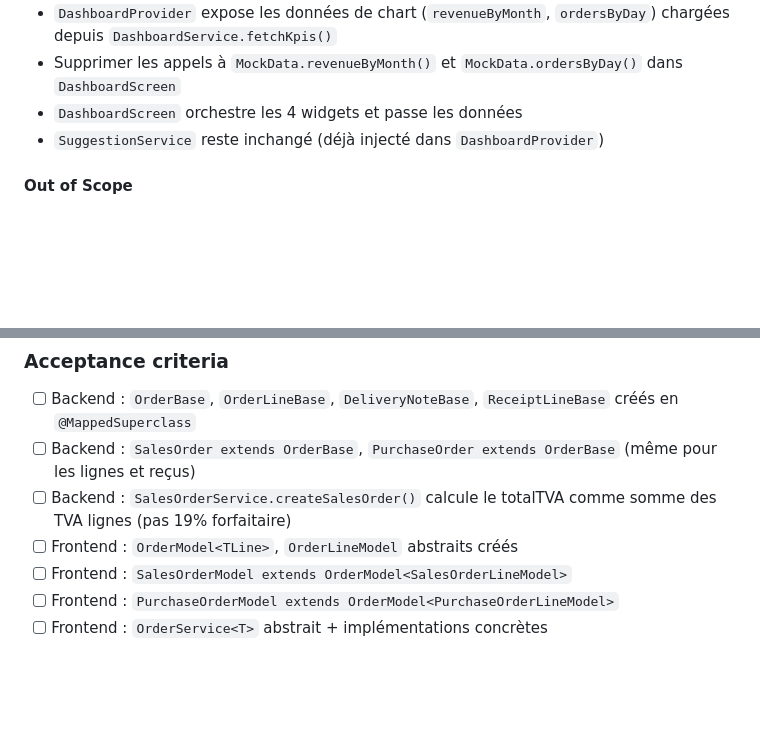
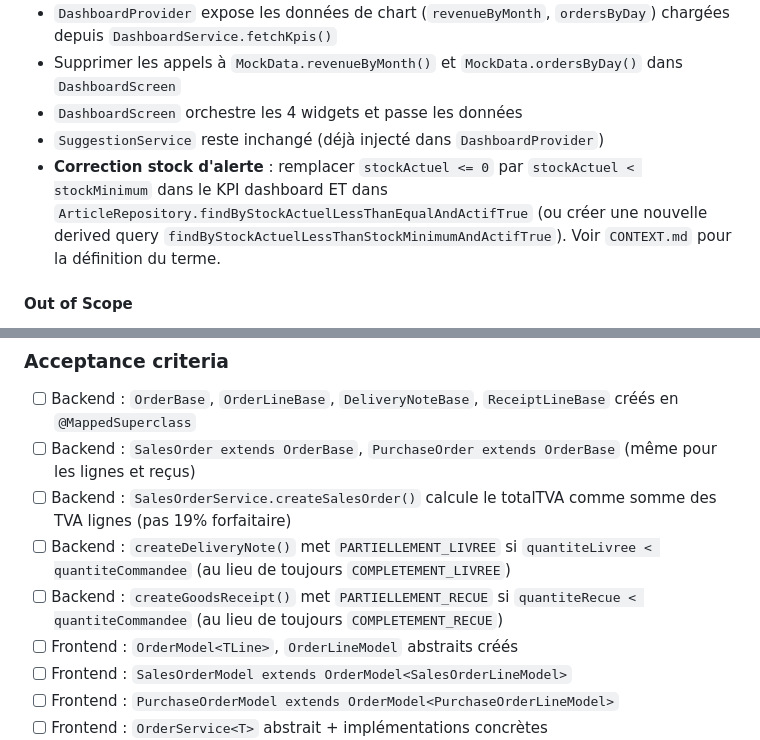
Before and after one commit to ghoulamedz/rayhan, a Markdown page: review-note.md, 2 parts joined by grey strips. Drawn GitHub-style; blank space fills up the shorter version.

```diff
--- a/review-note.md
+++ b/review-note.md
@@ -578,6 +578,7 @@ Extraire 4 widgets : `KpiGrid`, `ChartSection`, `ActivityFeed`, `SuggestionCard`
 - Supprimer les appels à `MockData.revenueByMonth()` et `MockData.ordersByDay()` dans `DashboardScreen`
 - `DashboardScreen` orchestre les 4 widgets et passe les données
 - `SuggestionService` reste inchangé (déjà injecté dans `DashboardProvider`)
+- **Correction stock d'alerte** : remplacer `stockActuel <= 0` par `stockActuel < stockMinimum` dans le KPI dashboard ET dans `ArticleRepository.findByStockActuelLessThanEqualAndActifTrue` (ou créer une nouvelle derived query `findByStockActuelLessThanStockMinimumAndActifTrue`). Voir `CONTEXT.md` pour la définition du terme.
 
 #### Out of Scope
 - Ajouter de nouveaux types de graphiques (camembert, histogramme) — pour une version ultérieure
@@ -741,6 +748,8 @@ Introduire `OrderBase`/`OrderLineBase` (`@MappedSuperclass`) côté backend et `
 - [ ] Backend : `OrderBase`, `OrderLineBase`, `DeliveryNoteBase`, `ReceiptLineBase` créés en `@MappedSuperclass`
 - [ ] Backend : `SalesOrder extends OrderBase`, `PurchaseOrder extends OrderBase` (même pour les lignes et reçus)
 - [ ] Backend : `SalesOrderService.createSalesOrder()` calcule le totalTVA comme somme des TVA lignes (pas 19% forfaitaire)
+- [ ] Backend : `createDeliveryNote()` met `PARTIELLEMENT_LIVREE` si `quantiteLivree < quantiteCommandee` (au lieu de toujours `COMPLETEMENT_LIVREE`)
+- [ ] Backend : `createGoodsReceipt()` met `PARTIELLEMENT_RECUE` si `quantiteRecue < quantiteCommandee` (au lieu de toujours `COMPLETEMENT_RECUE`)
 - [ ] Frontend : `OrderModel<TLine>`, `OrderLineModel` abstraits créés
 - [ ] Frontend : `SalesOrderModel extends OrderModel<SalesOrderLineModel>`
 - [ ] Frontend : `PurchaseOrderModel extends OrderModel<PurchaseOrderLineModel>`
```
Also changed, not shown: other parts of review-note.md (+9 -3 lines).
